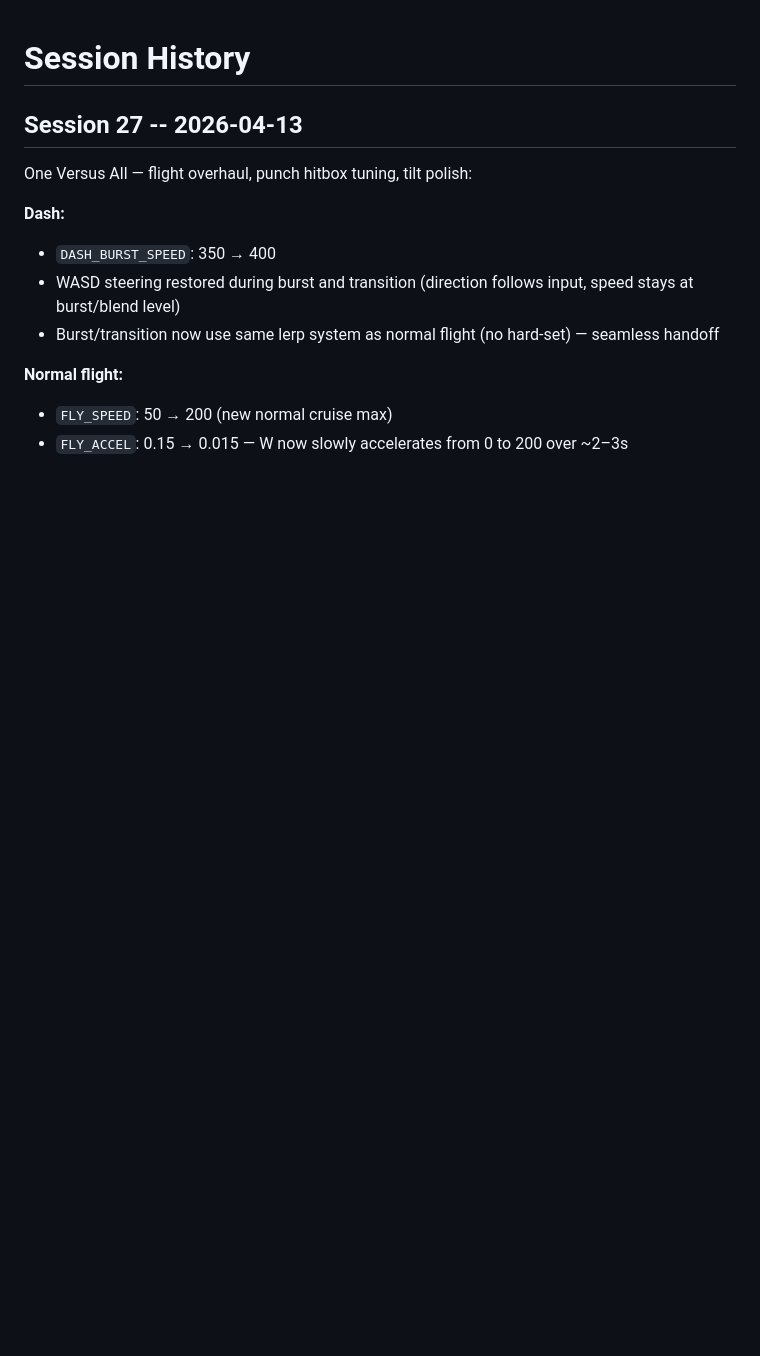
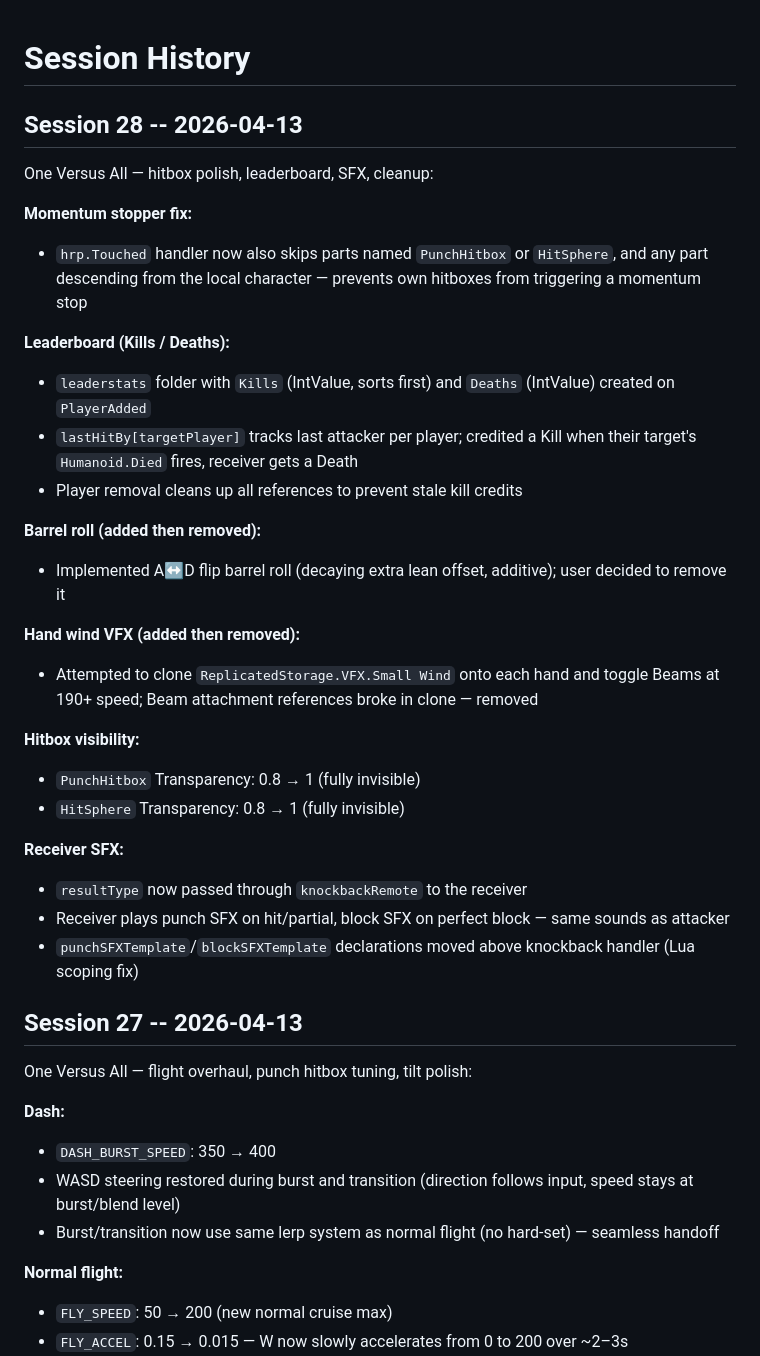
Before and after one commit to Geoff-55/ClaudeCreator, a Markdown page: memory/sessions.md, the part around the change. Drawn GitHub-style; blank space fills up the shorter version.

Commit message:
Session 28 wrap: hitbox polish, leaderboard, receiver SFX
Co-Authored-By: Claude Sonnet 4.6 <noreply@anthropic.com>

```diff
--- a/memory/sessions.md
+++ b/memory/sessions.md
@@ -1,4 +1,31 @@
 # Session History
+
+## Session 28 -- 2026-04-13
+
+One Versus All — hitbox polish, leaderboard, SFX, cleanup:
+
+**Momentum stopper fix:**
+- `hrp.Touched` handler now also skips parts named `PunchHitbox` or `HitSphere`, and any part descending from the local character — prevents own hitboxes from triggering a momentum stop
+
+**Leaderboard (Kills / Deaths):**
+- `leaderstats` folder with `Kills` (IntValue, sorts first) and `Deaths` (IntValue) created on `PlayerAdded`
+- `lastHitBy[targetPlayer]` tracks last attacker per player; credited a Kill when their target's `Humanoid.Died` fires, receiver gets a Death
+- Player removal cleans up all references to prevent stale kill credits
+
+**Barrel roll (added then removed):**
+- Implemented A↔D flip barrel roll (decaying extra lean offset, additive); user decided to remove it
+
+**Hand wind VFX (added then removed):**
+- Attempted to clone `ReplicatedStorage.VFX.Small Wind` onto each hand and toggle Beams at 190+ speed; Beam attachment references broke in clone — removed
+
+**Hitbox visibility:**
+- `PunchHitbox` Transparency: 0.8 → 1 (fully invisible)
+- `HitSphere` Transparency: 0.8 → 1 (fully invisible)
+
+**Receiver SFX:**
+- `resultType` now passed through `knockbackRemote` to the receiver
+- Receiver plays punch SFX on hit/partial, block SFX on perfect block — same sounds as attacker
+- `punchSFXTemplate`/`blockSFXTemplate` declarations moved above knockback handler (Lua scoping fix)
 
 ## Session 27 -- 2026-04-13
 
```
Also changed, not shown: memory/core.md (+6 -3 lines).
